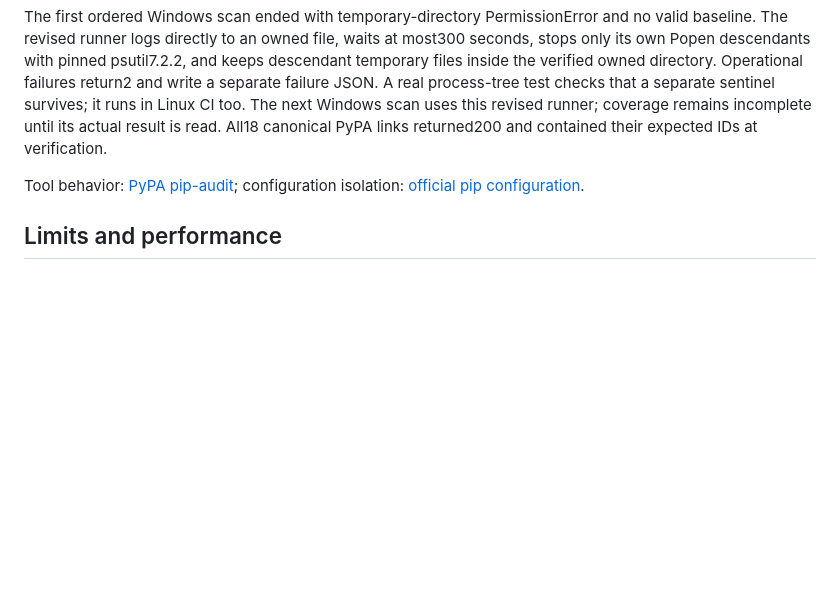
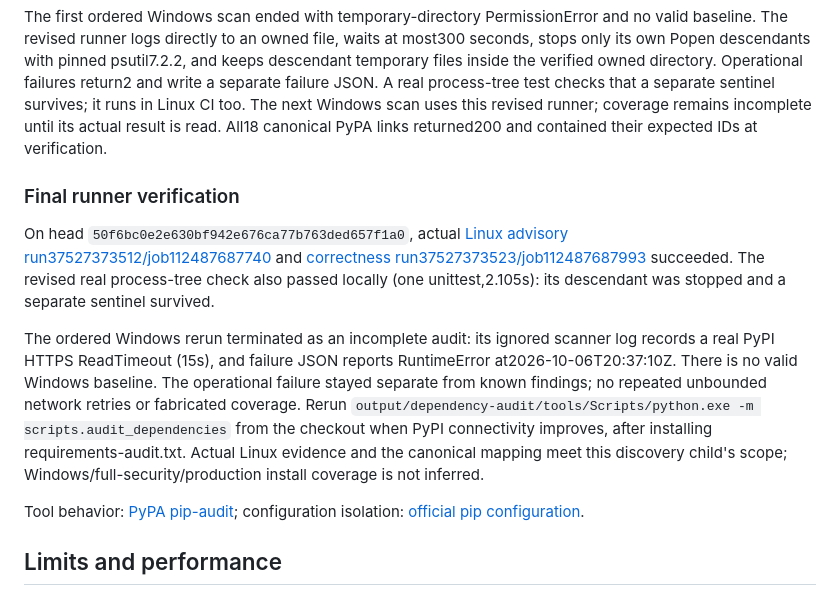
Before and after one commit to Protagonist01/url-shortener, a Markdown page: docs/verification/dependency-advisories.md, the part around the change. Rendered like a GitHub page; blank space fills up the shorter version.

Commit message:
docs: distinguish verified Linux audit from Windows timeout

```diff
--- a/docs/verification/dependency-advisories.md
+++ b/docs/verification/dependency-advisories.md
@@ -30,6 +30,12 @@ No fix candidate is adopted by this evidence PR. Every recorded finding maps to
 
 The first ordered Windows scan ended with temporary-directory PermissionError and no valid baseline. The revised runner logs directly to an owned file, waits at most300 seconds, stops only its own Popen descendants with pinned psutil7.2.2, and keeps descendant temporary files inside the verified owned directory. Operational failures return2 and write a separate failure JSON. A real process-tree test checks that a separate sentinel survives; it runs in Linux CI too. The next Windows scan uses this revised runner; coverage remains incomplete until its actual result is read. All18 canonical PyPA links returned200 and contained their expected IDs at verification.
 
+### Final runner verification
+
+On head `50f6bc0e2e630bf942e676ca77b763ded657f1a0`, actual [Linux advisory run37527373512/job112487687740](https://github.com/Protagonist01/url-shortener/actions/runs/37527373512/job/112487687740) and [correctness run37527373523/job112487687993](https://github.com/Protagonist01/url-shortener/actions/runs/37527373523/job/112487687993) succeeded. The revised real process-tree check also passed locally (one unittest,2.105s): its descendant was stopped and a separate sentinel survived.
+
+The ordered Windows rerun terminated as an incomplete audit: its ignored scanner log records a real PyPI HTTPS ReadTimeout (15s), and failure JSON reports RuntimeError at2026-10-06T20:37:10Z. There is no valid Windows baseline. The operational failure stayed separate from known findings; no repeated unbounded network retries or fabricated coverage. Rerun `output/dependency-audit/tools/Scripts/python.exe -m scripts.audit_dependencies` from the checkout when PyPI connectivity improves, after installing requirements-audit.txt. Actual Linux evidence and the canonical mapping meet this discovery child's scope; Windows/full-security/production install coverage is not inferred.
+
 Tool behavior: [PyPA pip-audit](https://github.com/pypa/pip-audit); configuration isolation: [official pip configuration](https://pip.pypa.io/en/stable/topics/configuration/).
 
 ## Limits and performance
```
Also changed, not shown: BUILD_BOOK.md (+2 -0 lines).
